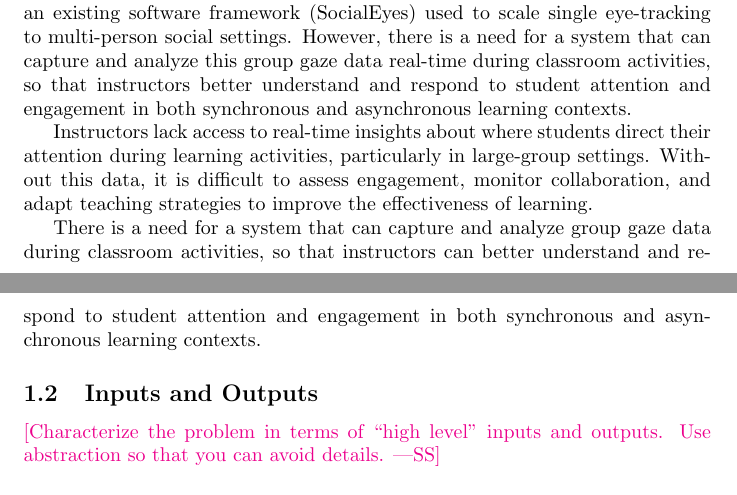
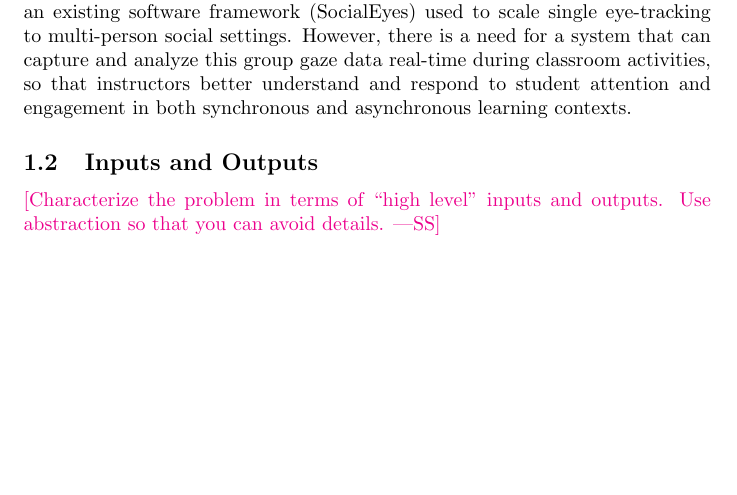
Before and after one commit to mansha71/CapstoneProject, a LaTeX document (docs/ProblemStatementAndGoals/ProblemStatement.tex): two parts of pages 1 and 2 of 6 before the commit and part of page 1 of 6 after it, the two joined at a grey line, cut so that both start at the same text, the shorter picture padded with empty space. Compiled offline with pdfLaTeX.

Commit message:
Update problem statement

```diff
--- a/docs/ProblemStatementAndGoals/ProblemStatement.tex
+++ b/docs/ProblemStatementAndGoals/ProblemStatement.tex
@@ -33,17 +33,6 @@ Date2 & Name(s) & Description of changes\\
 \section{Problem Statement}
 \subsection{Problem}
 Instructors lack access to real-time insights about where students direct their attention during learning activities, particularly in large-group settings. Without this data, it's hard to assess engagement, monitor collaboration, and adapt teaching strategies to improve the effectiveness of learning. Currently, there is an existing software framework (SocialEyes) used to scale single eye-tracking to multi-person social settings. However, there is a need for a system that can capture and analyze this group gaze data real-time during classroom activities, so that instructors better understand and respond to student attention and engagement in both synchronous and asynchronous learning contexts.
-
-
-Instructors lack access to real-time insights about where students direct their
-attention during learning activities, particularly in large-group settings. Without
-this data, it is difficult to assess engagement, monitor collaboration, and adapt
-teaching strategies to improve the effectiveness of learning.
-
-There is a need for a system that can capture and analyze group gaze data during
-classroom activities, so that instructors can better understand and respond to
-student attention and engagement in both synchronous and asynchronous
-learning contexts.
 
 \subsection{Inputs and Outputs}
 
```
